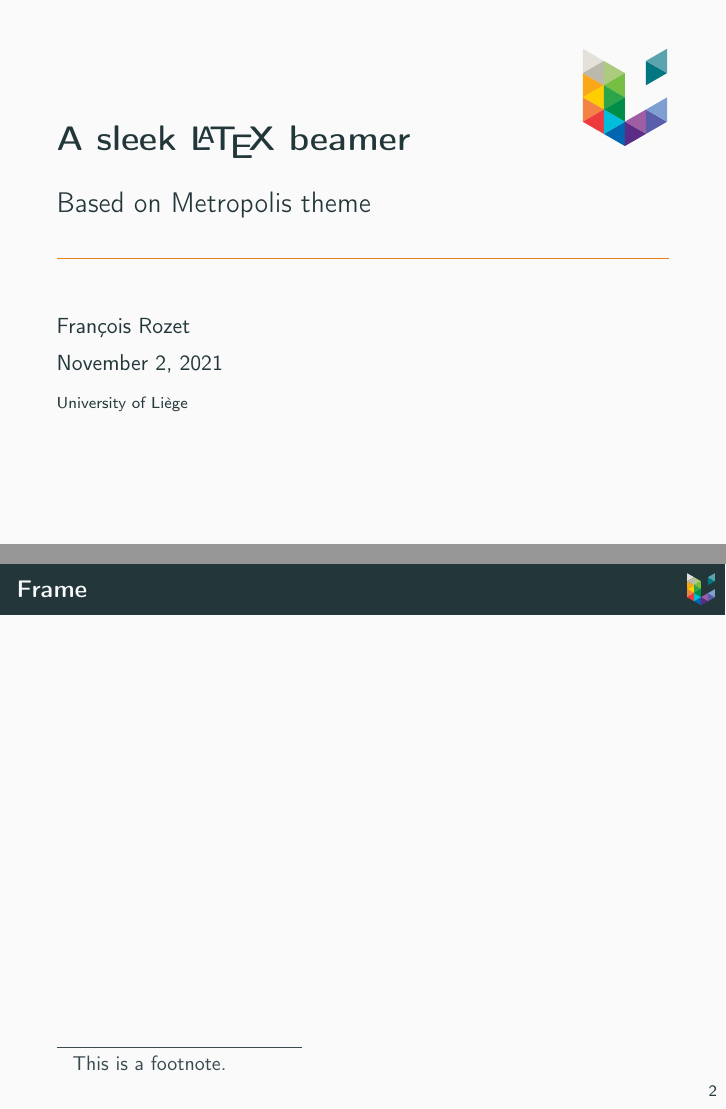
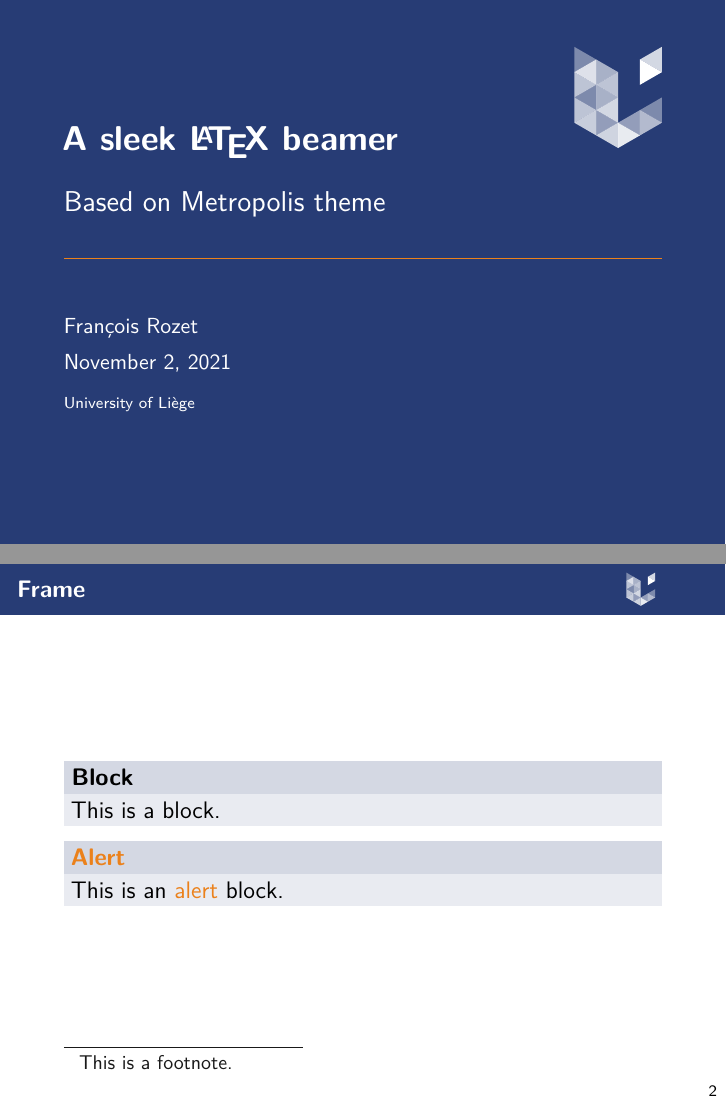
Before and after one commit to francois-rozet/sleek-beamer, LaTeX slides (main.tex, which reads packages/sleek-beamer.sty, packages/sleek.sty, packages/tweaks.sty): pages 1 and 4 of 6, joined at a grey line. Compiled offline with pdfLaTeX.

Commit message:
Tweak metropolis theme

```diff
--- a/main.tex
+++ b/main.tex
@@ -1,17 +1,12 @@
 \documentclass[12pt]{beamer}
-
-%%%%%%%%%
-% Theme %
-%%%%%%%%%
-
-\usetheme{metropolis}
 
 %%%%%%%%%%%%
 % Packages %
 %%%%%%%%%%%%
 
 \usepackage[english]{babel}
-\usepackage{packages/sleek-beamer}
+\usepackage{packages/tweaks}
+\usepackage{packages/sleek}
 
 %%%%%%%%%%%%%%%%
 % Bibliography %
@@ -28,8 +23,8 @@
 \author{François Rozet}
 \institute{University of Liège}
 \date{\today}
-\titlelogo{./resources/pdf/logo.pdf}
-\framelogo{./resources/pdf/logo.pdf}
+\titlelogo{./resources/pdf/logo_neg.pdf}
+\framelogo{./resources/pdf/logo_neg.pdf}
 
 %%%%%%%%%%%%
 % Document %
@@ -46,11 +41,19 @@
 \end{frame}
 
 \begin{frame}{Frame}
+    \begin{block}{Block}
+        This is a block.
+    \end{block}
+
+    \begin{alertblock}{Alert}
+        This is an \alert{alert} block.
+    \end{alertblock}
+
     \blindfootnote{This is a footnote.}
 \end{frame}
 
 \begin{frame}[standout]
-  Standout
+    Standout
 \end{frame}
 
 \begin{frame}[allowframebreaks]{References}
--- a/packages/sleek-beamer.sty
+++ /dev/null
@@ -1,164 +0,0 @@
-\ProvidesPackage{sleek-beamer}[2021/02/04 v.02 Sleek Beamer]
-
-%%%%%%%%%%%%%%%%
-% Requirements %
-%%%%%%%%%%%%%%%%
-
-% Encoding
-
-\RequirePackage[utf8]{inputenc}
-\RequirePackage[T1]{fontenc}
-\RequirePackage{eurosym}
-
-% Style
-
-\RequirePackage{csquotes}
-\RequirePackage{color}
-\RequirePackage{textpos}
-
-% Mathematics
-
-\RequirePackage{amsmath}
-\RequirePackage{amssymb}
-\RequirePackage{bm}
-\RequirePackage{esint}
-
-% Units
-
-\RequirePackage{siunitx}
-
-% Figures
-
-\RequirePackage{float}
-\RequirePackage[skip=1em]{caption}
-\RequirePackage{subcaption}
-
-% Arrays
-
-\RequirePackage{array}
-\RequirePackage{booktabs}
-\RequirePackage{multirow}
-\RequirePackage{multicol}
-
-%%%%% Bibliography
-
-\RequirePackage[
-    backend=biber,
-    style=numeric-comp,
-    sorting=none,
-    maxcitenames=1,
-    maxbibnames=99,
-    backref=true
-]{biblatex}
-
-\DeclareFieldFormat*{title}{\enquote{#1}}
-\DeclareFieldFormat*{citetitle}{\enquote{#1}}
-
-%%%%%%%%%%%%
-% Settings %
-%%%%%%%%%%%%
-
-% Arrays
-
-\renewcommand{\arraystretch}{1.1}
-
-% Bibliography
-
-\DefineBibliographyStrings{english}{
-    backrefpage = {page},
-    backrefpages = {pages}
-}
-
-\DefineBibliographyStrings{french}{
-    backrefpage = {page},
-    backrefpages = {pages}
-}
-
-% Languages
-
-\DeclareOption{french}{
-    %% Lists
-    \frenchbsetup{StandardLists=true}
-
-    %% Units
-    \sisetup{output-decimal-marker=,}
-
-    %% Captions
-    \addto\captionsfrench{\def\figurename{Figure}}
-    \addto\captionsfrench{\def\tablename{Table}}
-    \addto\captionsfrench{\def\proofname{Preuve}}
-
-    %% Macros
-    \def\cad{c.-à-d.}
-    \def\Cad{C.-à-d.}
-}
-
-%%%%%%%%%%%%
-% Commands %
-%%%%%%%%%%%%
-
-% Abbreviations
-
-\def\cf{\emph{cf.}} % confer
-\def\eg{\emph{e.g.}} % exempli gratia
-\def\ie{\emph{i.e.}} % id est
-
-% Mathematics
-
-\newcommand{\rbk}[1]{\left(#1\right)} % round brackets (parentheses)
-\newcommand{\cbk}[1]{\left\{#1\right\}} % curly brackets {braces}
-\newcommand{\sbk}[1]{\left[#1\right]} % square brackets [brackets]
-\newcommand{\abs}[1]{\left|#1\right|} % absolute value |x|
-\newcommand{\norm}[1]{\left\|#1\right\|} % norm ||x||
-
-\newcommand{\diff}{\mathrm{d}} % upright 'd' for differential
-\DeclareMathOperator{\tr}{tr} % trace
-
-% Figures
-
-\newcommand{\noskipcaption}[1]{\caption{#1}\vspace{-1em}} % caption without additional vertical space
-
-% Footnotes
-
-\makeatletter
-\def\blindfootnote{\gdef\@thefnmark{}\@footnotetext} % footnote without number
-\makeatother
-
-%%%%%%%%%
-% Theme %
-%%%%%%%%%
-
-\setbeamerfont{frametitle}{size=\normalsize}
-
-\makeatletter
-\setlength{\metropolis@frametitle@padding}{1.6ex}
-\makeatother
-
-\newcommand{\titlelogo}[1]{
-    \titlegraphic{
-        \hfill\includegraphics[height=0.2\textheight]{#1}
-    }
-}
-
-\newcommand{\framelogo}[1]{
-    \addtobeamertemplate{frametitle}{}{
-        \begin{textblock*}{\paperwidth}(\textwidth+1.6ex, -\baselineskip-0.8ex)
-            \includegraphics[height=\baselineskip]{#1}
-        \end{textblock*}
-    }
-}
-
-\setbeamertemplate{footline}{%
-    \begin{beamercolorbox}[wd=\paperwidth, sep=1.6ex]{footline}%
-        \usebeamerfont{page number in head/foot}%
-        \usebeamertemplate*{frame footer}
-        \hfill%
-        \usebeamertemplate*{frame numbering}
-    \end{beamercolorbox}%
-}
-
-\renewcommand*{\bibfont}{\small}
-
-\ProcessOptions\relax
-
-\endinput
--- /dev/null
+++ b/packages/sleek.sty
@@ -0,0 +1,160 @@
+\ProvidesPackage{sleek}[2021/11/10 v1.0.0 Sleek for Beamers]
+
+%%%%%%%%%%%%%%%%
+% Requirements %
+%%%%%%%%%%%%%%%%
+
+% Typesetting
+
+\RequirePackage{lmodern}
+\RequirePackage[T1]{fontenc}
+\RequirePackage{microtype}
+\RequirePackage{multicol}
+
+% Encoding
+
+\RequirePackage[utf8]{inputenc}
+\RequirePackage{eurosym}
+
+% Style
+
+\RequirePackage[parfill]{parskip}
+\RequirePackage{csquotes}
+
+% Links
+
+\RequirePackage{qrcode}
+
+% Mathematics
+
+\RequirePackage{amsmath}
+\RequirePackage{amssymb}
+\RequirePackage{bm}
+\RequirePackage{esint}
+\RequirePackage{mathtools}
+
+% Units
+
+\RequirePackage{siunitx}
+
+% Figures
+
+\RequirePackage{float}
+\RequirePackage[skip=1.5ex]{caption}
+\RequirePackage{subcaption}
+\RequirePackage[ruled]{algorithm}
+\RequirePackage[noend]{algpseudocode}
+
+% Arrays
+
+\RequirePackage{array}
+\RequirePackage{booktabs}
+\RequirePackage{multirow}
+
+% Bibliography
+
+\RequirePackage[
+    backend=biber,
+    style=numeric-comp,
+    sorting=none,
+    maxcitenames=1,
+    maxbibnames=3
+]{biblatex}
+
+\renewcommand*{\bibfont}{\footnotesize}
+
+\DeclareFieldFormat*{title}{\enquote{#1}}
+\DeclareFieldFormat*{citetitle}{\enquote{#1}}
+
+% Others
+
+\RequirePackage{comment}
+
+%%%%%%%%%%%%
+% Settings %
+%%%%%%%%%%%%
+
+% Algorithms
+
+\makeatletter
+\renewcommand\fs@ruled{% https://ctan.org/pkg/float
+    \def\@fs@cfont{\bfseries}\let\@fs@capt\floatc@ruled%
+    \def\@fs@pre{\hrule height \heavyrulewidth depth 0pt \kern 4pt}%
+    \def\@fs@mid{\kern 4pt \hrule height \heavyrulewidth depth 0pt \kern 4pt}%
+    \def\@fs@post{\kern 4pt \hrule height \heavyrulewidth depth 0pt \relax}%
+    \let\@fs@iftopcapt\iftrue%
+}
+\makeatother
+
+\algrenewcommand{\algorithmiccomment}[1]{\hfill #1}
+\algrenewcommand{\alglinenumber}[1]{\footnotesize{#1}}
+
+\algnewcommand\Input{\item[\textbf{Input:}]}
+\algnewcommand\Output{\item[\textbf{Output:}]}
+
+\algnewcommand\Break{\textbf{break}}
+\algnewcommand\Continue{\textbf{continue}}
+
+% Arrays
+
+\renewcommand{\arraystretch}{1.1}
+
+% Languages
+
+\DeclareOption{french}{
+    %% Lists
+    \frenchbsetup{StandardLists=true}
+
+    %% Units
+    \sisetup{output-decimal-marker=,}
+
+    %% Captions
+    \addto\captionsfrench{\def\figurename{Figure}}
+    \addto\captionsfrench{\def\tablename{Table}}
+    \addto\captionsfrench{\def\proofname{Preuve}}
+
+    %% Macros
+    \def\cad{c.-à-d.\@}
+    \def\Cad{C.-à-d.\@}
+}
+
+\ProcessOptions\relax
+
+%%%%%%%%%%%%
+% Commands %
+%%%%%%%%%%%%
+
+% Abbreviations
+
+\def\cf{\emph{cf.}\@} % confer
+\def\eg{\emph{e.g.}\@} % exempli gratia
+\def\ie{\emph{i.e.}\@} % id est
+
+% Mathematics
+
+\DeclarePairedDelimiter\rbk{(}{)} % round brackets (parentheses)
+\DeclarePairedDelimiter\cbk{\{}{\}} % curly brackets {braces}
+\DeclarePairedDelimiter\sbk{[}{]} % square brackets [brackets]
+
+\DeclarePairedDelimiter\abs{\lvert}{\rvert} % absolute value |x|
+\DeclarePairedDelimiter\norm{\lVert}{\rVert} % norm ||x||
+\DeclarePairedDelimiter\ceil{\lceil}{\rceil} % ceil ⌈x⌉
+\DeclarePairedDelimiter\floor{\lfloor}{\rfloor} % floor ⌊x⌋
+
+\renewcommand*{\d}[1]{\operatorname{d}\!{#1}} % upright 'd' for differential
+
+\DeclareMathOperator{\tr}{tr} % trace
+\DeclareMathOperator{\diag}{diag} % diagonal
+
+% Figures
+
+\captionsetup{labelsep=period} % 'Figure 1.2.' instead of 'Figure 1.2:'
+\newcommand*{\noskipcaption}[1]{\caption{#1}\vspace{-\intextsep}} % caption without additional vertical space
+
+% Footnotes
+
+\makeatletter
+\def\blindfootnote{\gdef\@thefnmark{}\@footnotetext} % footnote without number
+\makeatother
+
+\endinput
--- /dev/null
+++ b/packages/tweaks.sty
@@ -0,0 +1,130 @@
+\ProvidesPackage{tweaks}[2021/11/10 v1.0.0 Metropolis tweaks]
+
+\usetheme{metropolis}
+\usefonttheme{professionalfonts}
+
+%%%%%%%%%%%%%%%%
+% Requirements %
+%%%%%%%%%%%%%%%%
+
+\RequirePackage{textpos}
+
+%%%%%%%%%%
+% Colors %
+%%%%%%%%%%
+
+\definecolor{DarkBlue}{HTML}{273C75}
+\definecolor{BrightOrange}{HTML}{EB811B}
+\definecolor{BrightGreen}{HTML}{14B03D}
+
+\renewcommand*{\metropolis@colors@dark}{
+    \setbeamercolor{normal text}{%
+        fg=white,
+        bg=DarkBlue
+    }
+}
+
+\setbeamercolor{normal text}{%
+    fg=black,
+    bg=white
+}
+
+\setbeamercolor{palette primary}{%
+    fg=white,
+    bg=DarkBlue
+}
+
+\setbeamercolor{alerted text}{%
+    fg=BrightOrange
+}
+
+\setbeamercolor{example text}{%
+    fg=BrightGreen
+}
+
+\setbeamercolor{progress bar}{%
+    use=alerted text,
+    fg=alerted text.fg,
+    bg=black!30
+}
+
+\setbeamercolor{block title}{%
+    bg=DarkBlue!20
+}
+
+\setbeamercolor{block body}{
+    bg=DarkBlue!10
+}
+
+%%%%%%%%%
+% Title %
+%%%%%%%%%
+
+\def\maketitle{%
+    \ifbeamer@inframe
+        \titlepage
+    \else
+        {
+        \metroset{background=dark}
+        \frame[plain, noframenumbering]{\titlepage}
+        }
+    \fi
+}
+
+\newcommand{\titlelogo}[1]{
+    \titlegraphic{
+        \hfill%
+        \includegraphics[height=0.2\textheight]{#1}
+    }
+}
+
+%%%%%%%%%%
+% Frame %
+%%%%%%%%%%
+
+\setbeamersize{text margin left=6ex, text margin right=6ex}
+
+%%%%%%%%%%
+% Header %
+%%%%%%%%%%
+
+\setbeamerfont{frametitle}{size=\normalsize}
+
+\makeatletter
+\setlength{\metropolis@frametitle@padding}{1.6ex}
+\makeatother
+
+\newcommand{\framelogo}[1]{
+    \addtobeamertemplate{frametitle}{}{
+        \begin{textblock*}{\paperwidth}(-6.8ex, -\baselineskip-0.8ex)
+            \hfill%
+            \includegraphics[height=\baselineskip]{#1}
+        \end{textblock*}
+    }
+}
+
+%%%%%%%%%%
+% Footer %
+%%%%%%%%%%
+
+\setbeamertemplate{footline}{%
+    \ifbool{metropolis@standout}{}{%
+        \begin{beamercolorbox}[wd=\paperwidth, sep=1.6ex]{footline}%
+            \usebeamerfont{page number in head/foot}%
+            \usebeamertemplate*{frame footer}%
+            \hfill%
+            \usebeamertemplate*{frame numbering}
+        \end{beamercolorbox}%
+    }
+}
+
+%%%%%%%%%%
+% Blocks %
+%%%%%%%%%%
+
+\makeatletter
+\setlength{\metropolis@blockadjust}{0ex}
+\renewcommand{\metropolis@strut}{}
+\makeatother
+
+\endinput
```
Also changed, not shown: main.pdf, resources/pdf/logo_neg.pdf (added).
